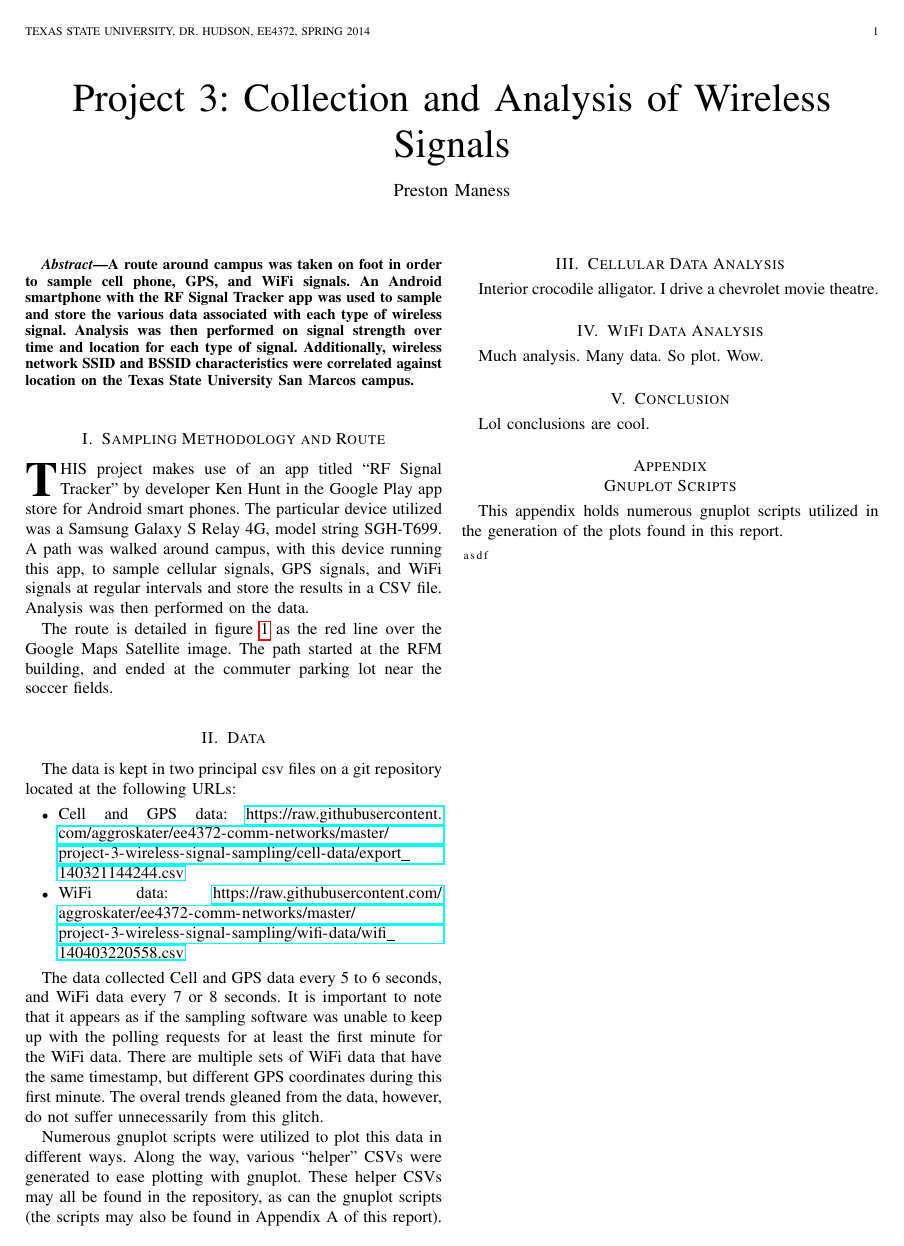
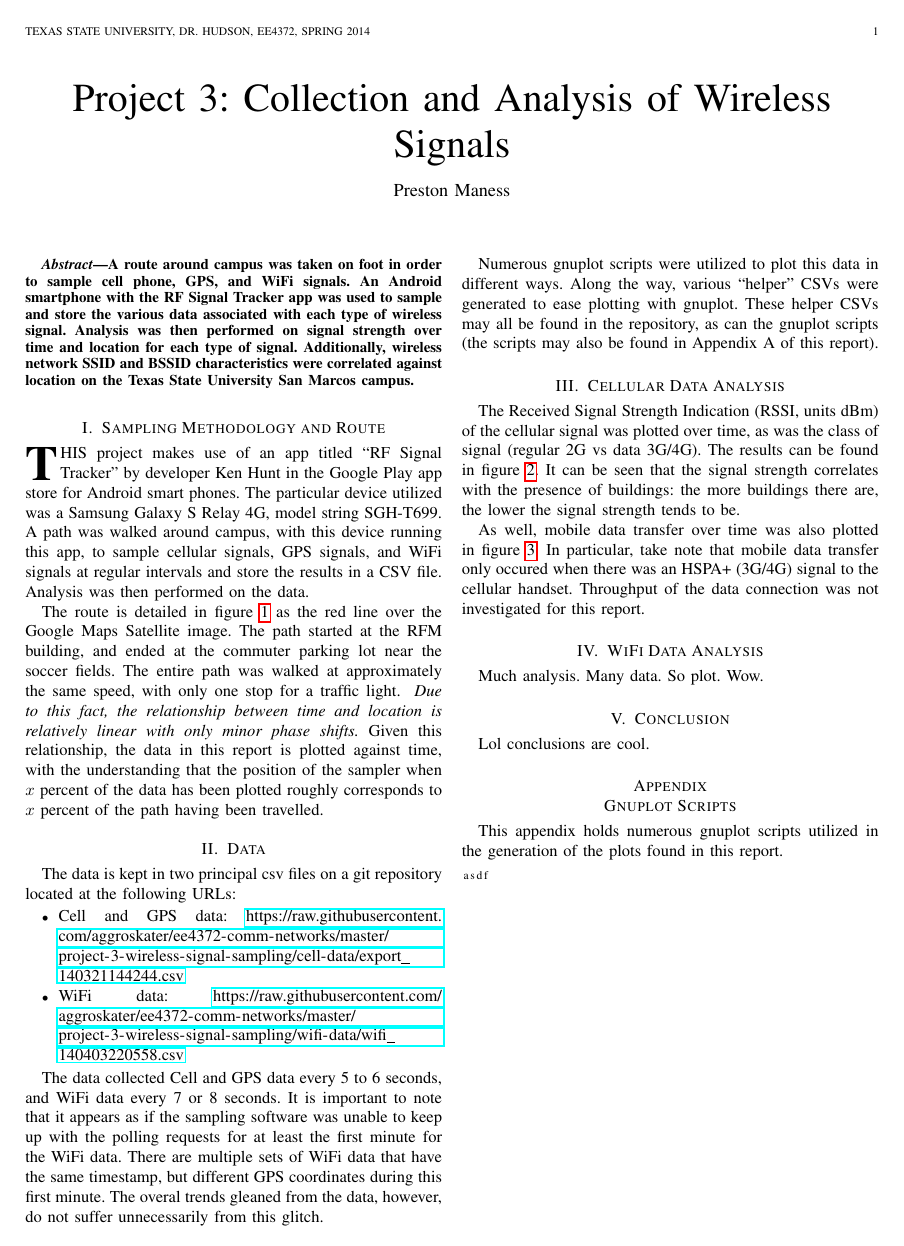
Before and after one commit to aspensmonster-school/ee4372-comm-networks, a LaTeX paper (project-3-wireless-signal-sampling/report.tex): page 1 of 2 before the commit and page 1 of 3 after it. Compiled offline with pdfLaTeX.

Commit message:
More work.

```diff
--- a/project-3-wireless-signal-sampling/report.tex
+++ b/project-3-wireless-signal-sampling/report.tex
@@ -74,7 +74,13 @@ and store the results in a CSV file. Analysis was then performed on the data.
 
 The route is detailed in figure~\ref{fig_path} as the red line over the Google
 Maps Satellite image. The path started at the RFM building, and ended at the
-commuter parking lot near the soccer fields.
+commuter parking lot near the soccer fields. The entire path was walked at
+approximately the same speed, with only one stop for a traffic light. \emph{
+Due to this fact, the relationship between time and location is relatively
+linear with only minor phase shifts.} Given this relationship, the data in
+this report is plotted against time, with the understanding that the position
+of the sampler when $x$ percent of the data has been plotted roughly
+corresponds to $x$ percent of the path having been travelled.
 
 \begin{figure*}
 \begin{center}
@@ -111,4 +117,8 @@ gnuplot scripts (the scripts may also be found in Appendix A of this report).
 
 \section{Cellular Data Analysis}
 
-Interior crocodile alligator. I drive a chevrolet movie theatre.
+The Received Signal Strength Indication (RSSI, units dBm) of the cellular
+signal was plotted over time, as was the class of signal (regular 2G vs data
+3G/4G). The results can be found in figure~\ref{fig_cell_1}. It can be seen
+that the signal strength correlates with the presence of buildings: the more
+buildings there are, the lower the signal strength tends to be.
@@ -114,0 +130,8 @@ Interior crocodile alligator. I drive a chevrolet movie theatre.
+\label{fig_cell_1}
+\end{center}
+\end{figure*}
+
+As well, mobile data transfer over time was also plotted in
+figure~\ref{fig_cell_2}. In particular, take note that mobile data transfer
+only occured when there was an HSPA+ (3G/4G) signal to the cellular handset.
+Throughput of the data connection was not investigated for this report.
@@ -115,3 +143,6 @@ Interior crocodile alligator. I drive a chevrolet movie theatre.
+\label{fig_cell_2}
+\end{center}
+\end{figure*}
 
 \section{WiFi Data Analysis}
 
```
Also changed, not shown: project-3-wireless-signal-sampling/cell-data/cell-2.png, project-3-wireless-signal-sampling/report.tex (10 more changed lines), 1 other file.
